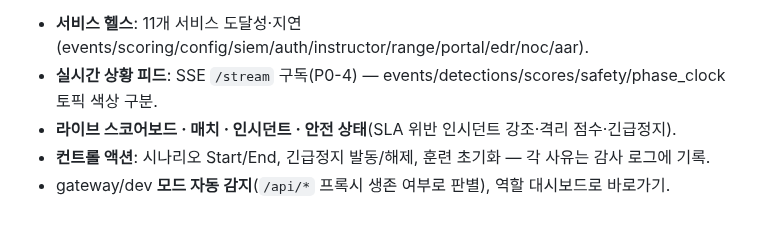
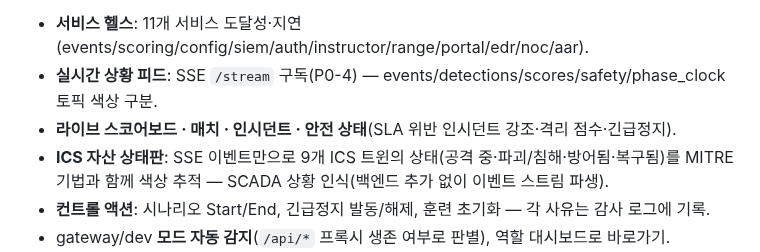
Before and after one commit to MintKangaroo/Cyber-Offensive-and-Defensive-Exercise, a Markdown page: README.md, the part around the change. Rendered like a GitHub page; blank space fills up the shorter version.

```diff
--- a/README.md
+++ b/README.md
@@ -609,6 +609,8 @@ $ python3 loadtest/sse_loadtest.py --observers 100 --teams 8 --rate 15 --duratio
 - **서비스 헬스**: 11개 서비스 도달성·지연(events/scoring/config/siem/auth/instructor/range/portal/edr/noc/aar).
 - **실시간 상황 피드**: SSE `/stream` 구독(P0-4) — events/detections/scores/safety/phase_clock 토픽 색상 구분.
 - **라이브 스코어보드 · 매치 · 인시던트 · 안전 상태**(SLA 위반 인시던트 강조·격리 점수·긴급정지).
+- **ICS 자산 상태판**: SSE 이벤트만으로 9개 ICS 트윈의 상태(공격 중·파괴/침해·방어됨·복구됨)를
+  MITRE 기법과 함께 색상 추적 — SCADA 상황 인식(백엔드 추가 없이 이벤트 스트림 파생).
 - **컨트롤 액션**: 시나리오 Start/End, 긴급정지 발동/해제, 훈련 초기화 — 각 사유는 감사 로그에 기록.
 - gateway/dev **모드 자동 감지**(`/api/*` 프록시 생존 여부로 판별), 역할 대시보드로 바로가기.
 - **워룸 모드(P2-2)**: 헤더 `▣ WARROOM` 버튼(또는 키보드 `W`)으로 프로젝터/대형 화면용 고대비·
```
Also changed, not shown: CHANGELOG.md (+4 -0 lines), docs/images/control-tower-ics.png (added), 1 other file.
